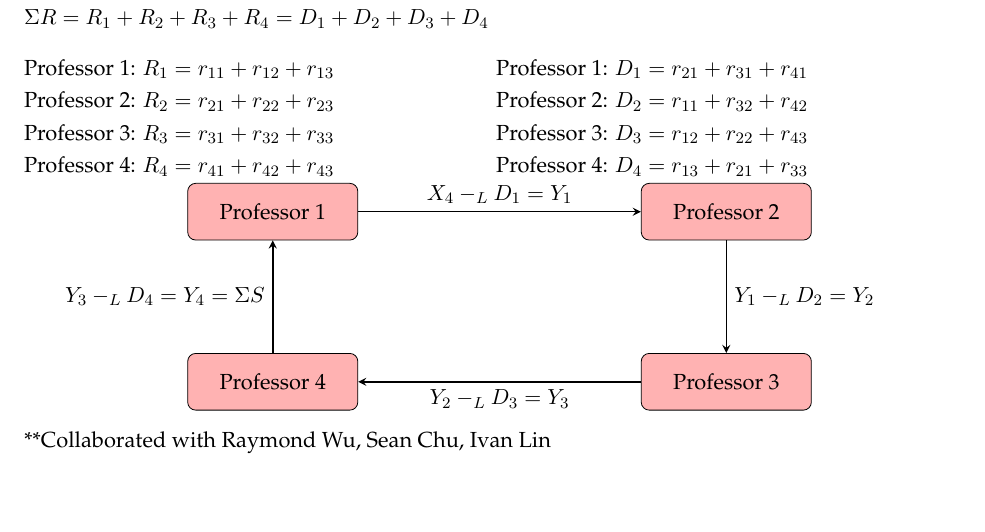
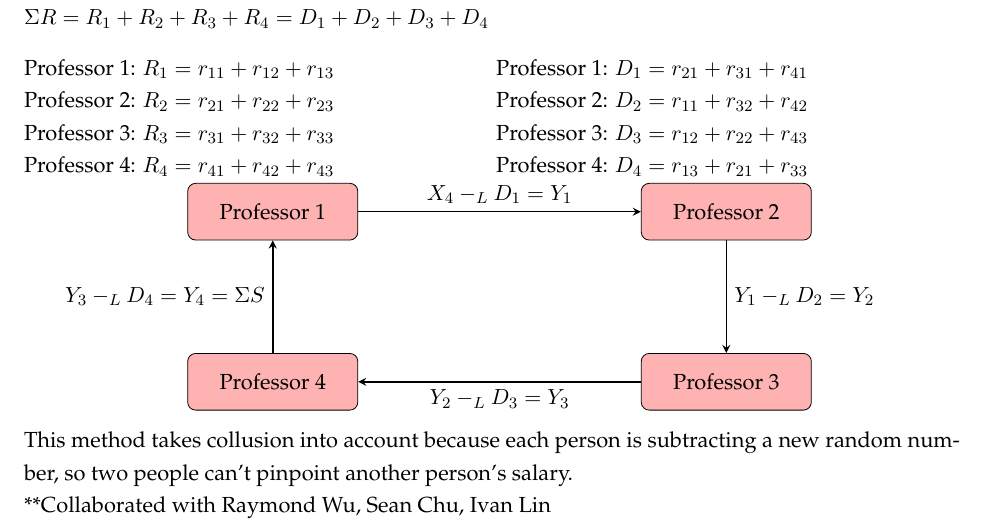
Before and after one commit to tonyli7/CSE150HW, a LaTeX problem sheet (HW01/hw1b.tex): part of page 3 of 3, cut so that both start at the same text, the shorter picture padded with empty space. Compiled offline with pdfLaTeX.

Commit message:
added collusion explanation

```diff
--- a/HW01/hw1b.tex
+++ b/HW01/hw1b.tex
@@ -181,6 +181,7 @@ HW01b \\\\
 	\draw [arrow] (p4) -- node[anchor = east]{$Y_3 -_{L} D_4 = Y_4 = \Sigma S$}(p1);
 	\end{tikzpicture}
 	\\
+	This method takes collusion into account because each person is subtracting a new random number, so two people can't pinpoint another person's salary.\\
 	***Collaborated with Raymond Wu, Sean Chu, Ivan Lin
 
 
```
Also changed, not shown: HW01/hw1b.pdf.
